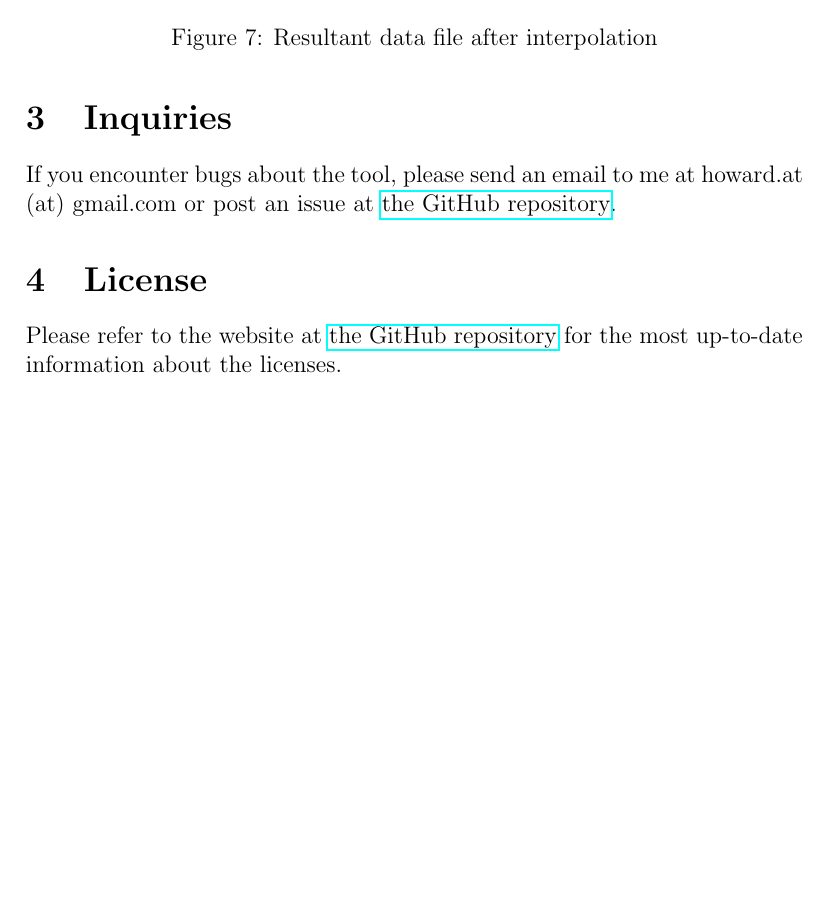
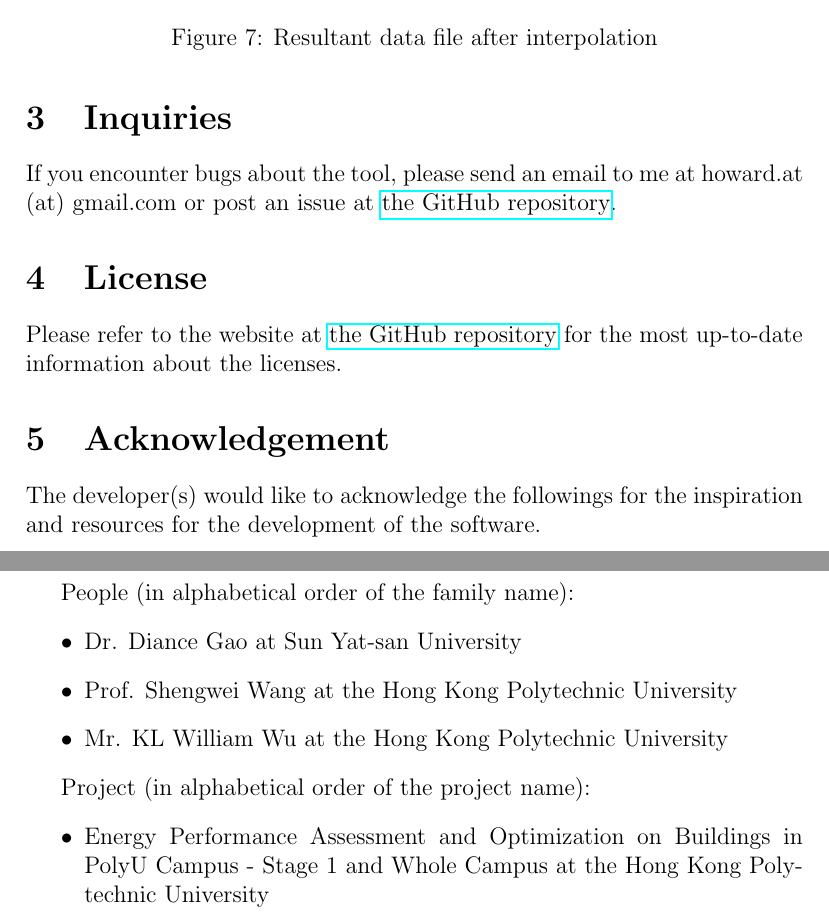
Before and after one commit to howardcheung/auto-data-preprocessor, a LaTeX document (doc/UserManual.tex): part of page 6 of 6 before the commit and two parts of pages 6 and 7 of 7 after it, the two joined at a grey line, cut so that both start at the same text, the shorter picture padded with empty space. Compiled offline with pdfLaTeX.

Commit message:
Change user manual for acknowledgement section, test case and version number

```diff
--- a/doc/UserManual.tex
+++ b/doc/UserManual.tex
@@ -7,7 +7,7 @@
 \usepackage{amsfonts}
 \usepackage{amssymb}
 \author{Howard Cheung \\ email: howard.at (at) gmail.com }
-\title{User manual for the Data Preprocessing Helper Version 0.1}
+\title{User manual for the Data Preprocessing Helper Version 0.2.1}
 \begin{document}
 
 \maketitle
@@ -154,4 +154,20 @@ If you encounter bugs about the tool, please send an email to me at howard.at (a
 
 Please refer to the website at \href{https://github.com/howardcheung/data-preprocessing-helper/}{the GitHub repository} for the most up-to-date information about the licenses.
 
+\section{Acknowledgement}
+
+The developer(s) would like to acknowledge the followings for the inspiration and resources for the development of the software.
+
+People (in alphabetical order of the family name):
+\begin{itemize}
+\item Dr. Diance Gao at Sun Yat-san University
+\item Prof. Shengwei Wang at the Hong Kong Polytechnic University
+\item Mr. KL William Wu at the Hong Kong Polytechnic University
+\end{itemize}
+
+Project (in alphabetical order of the project name):
+\begin{itemize}
+\item Energy Performance Assessment and Optimization on Buildings in PolyU Campus - Stage 1 and Whole Campus at the Hong Kong Polytechnic University
+\end{itemize}
+
 \end{document}
```
Also changed, not shown: doc/UserManual.pdf, doc/UserManual.tex (2 more changed lines).
